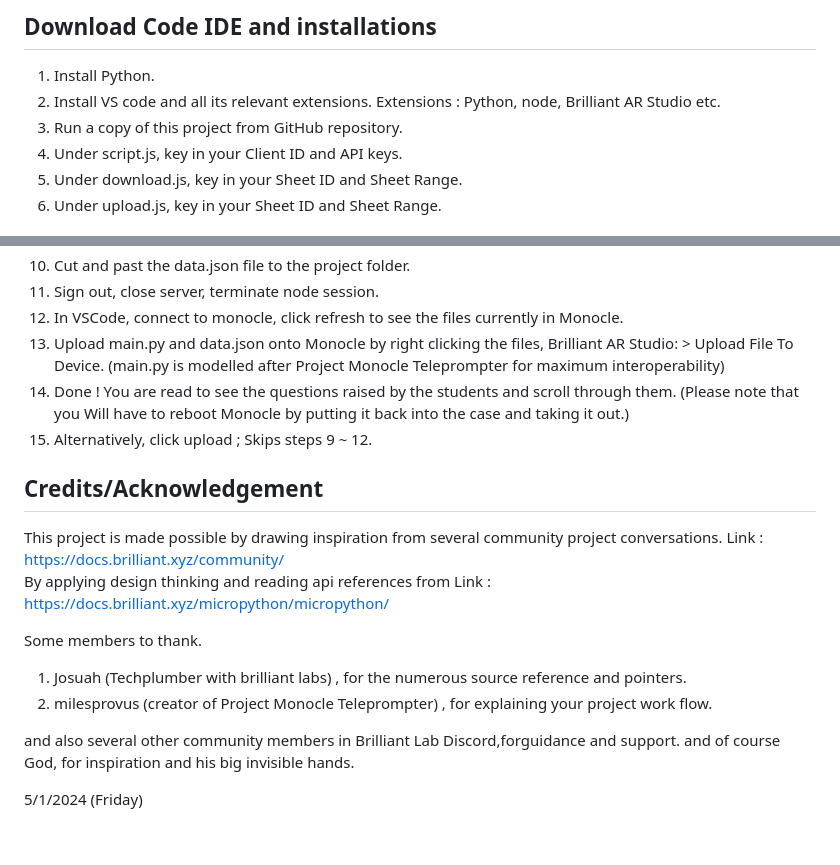
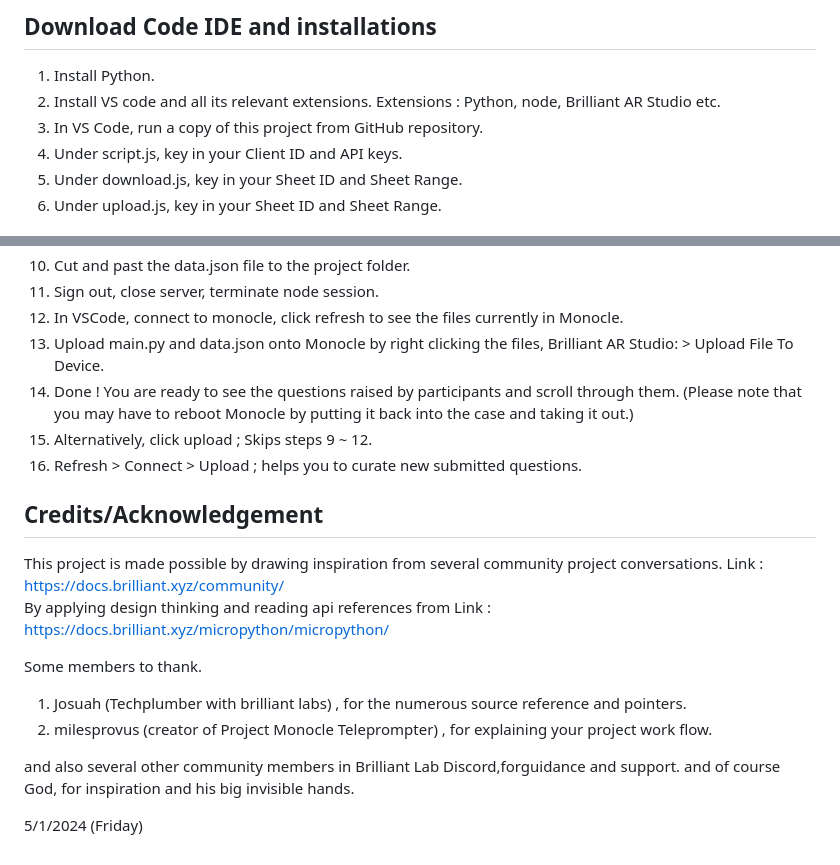
Before and after one commit to ironmanfpv/Question-Visualizer-for-Monocle, a Markdown page: README.md, 2 parts joined by grey strips. Rendered like a GitHub page.

```diff
--- a/README.md
+++ b/README.md
@@ -54,7 +54,7 @@ Monocle to traverse the uploaded questions.
 1.  Install Python.
 2.  Install VS code and all its relevant extensions.
         Extensions : Python, node, Brilliant AR Studio etc.
-3.  Run a copy of this project from GitHub repository.
+3.  In VS Code, run a copy of this project from GitHub repository.
 4.  Under script.js, key in your Client ID and API keys.
 5.  Under download.js, key in your Sheet ID and Sheet Range.
 6.  Under upload.js, key in your Sheet ID and Sheet Range.
@@ -75,12 +75,12 @@ Monocle to traverse the uploaded questions.
 11. Sign out, close server, terminate node session.
 12. In VSCode, connect to monocle, click refresh to see the files currently in Monocle.
 13. Upload main.py and data.json onto Monocle by right clicking the files,
-        Brilliant AR Studio: > Upload File To Device. (main.py is modelled after
-        Project Monocle Teleprompter for maximum interoperability)
-14. Done ! You are read to see the questions raised by the students and
-    scroll through them. (Please note that you Will have to reboot
+        Brilliant AR Studio: > Upload File To Device.
+14. Done ! You are ready to see the questions raised by participants and
+    scroll through them. (Please note that you may have to reboot
     Monocle by putting it back into the case and taking it out.)
 15. Alternatively, click upload ; Skips steps 9 \~ 12.
+16. Refresh > Connect > Upload ; helps you to curate new submitted questions.
 
 ## Credits/Acknowledgement ##
 
@@ -96,4 +96,5 @@ Some members to thank.
 and also several other community members in Brilliant Lab Discord,forguidance and support.
 and of course God, for inspiration and his big invisible hands.
 
+
 5/1/2024 (Friday)
```
